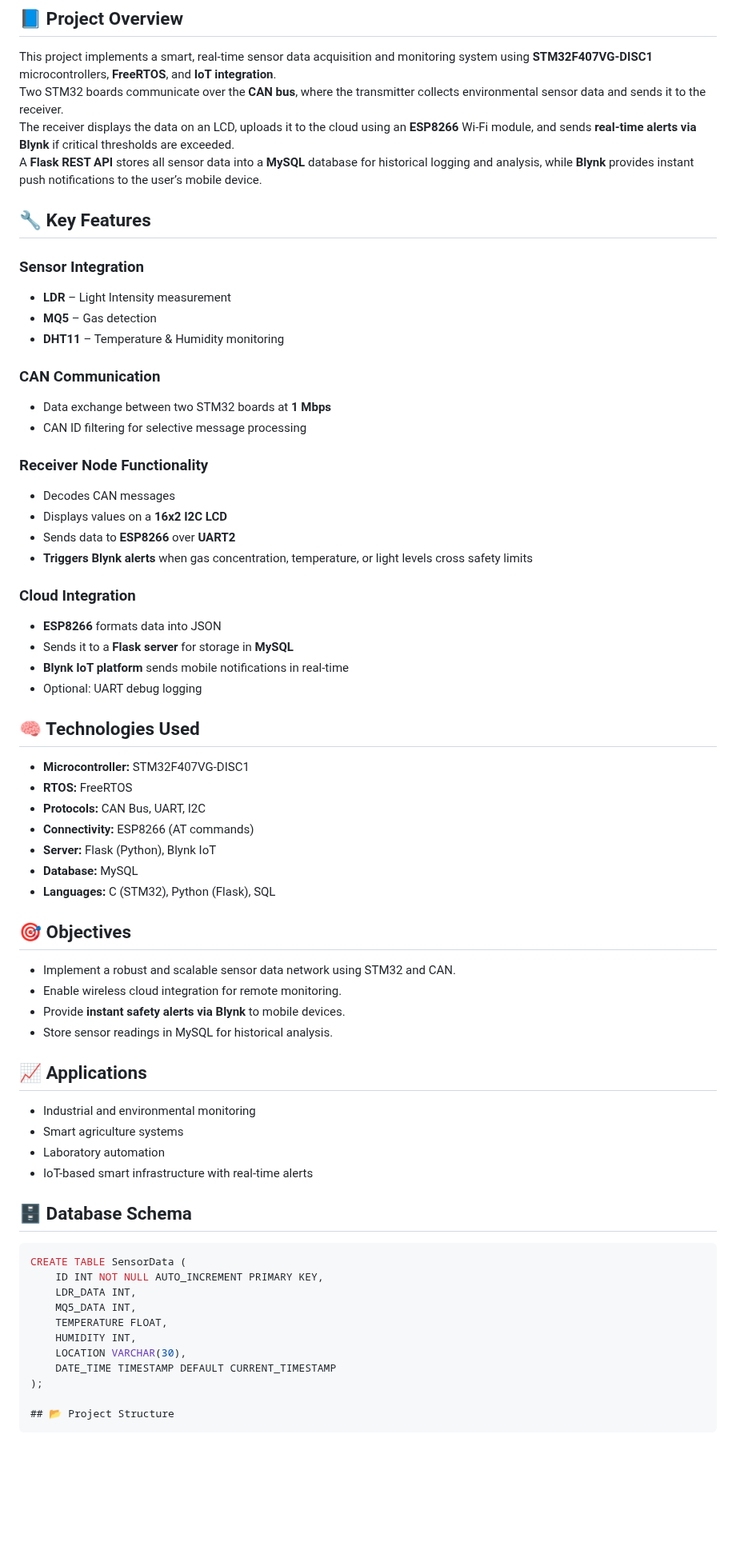
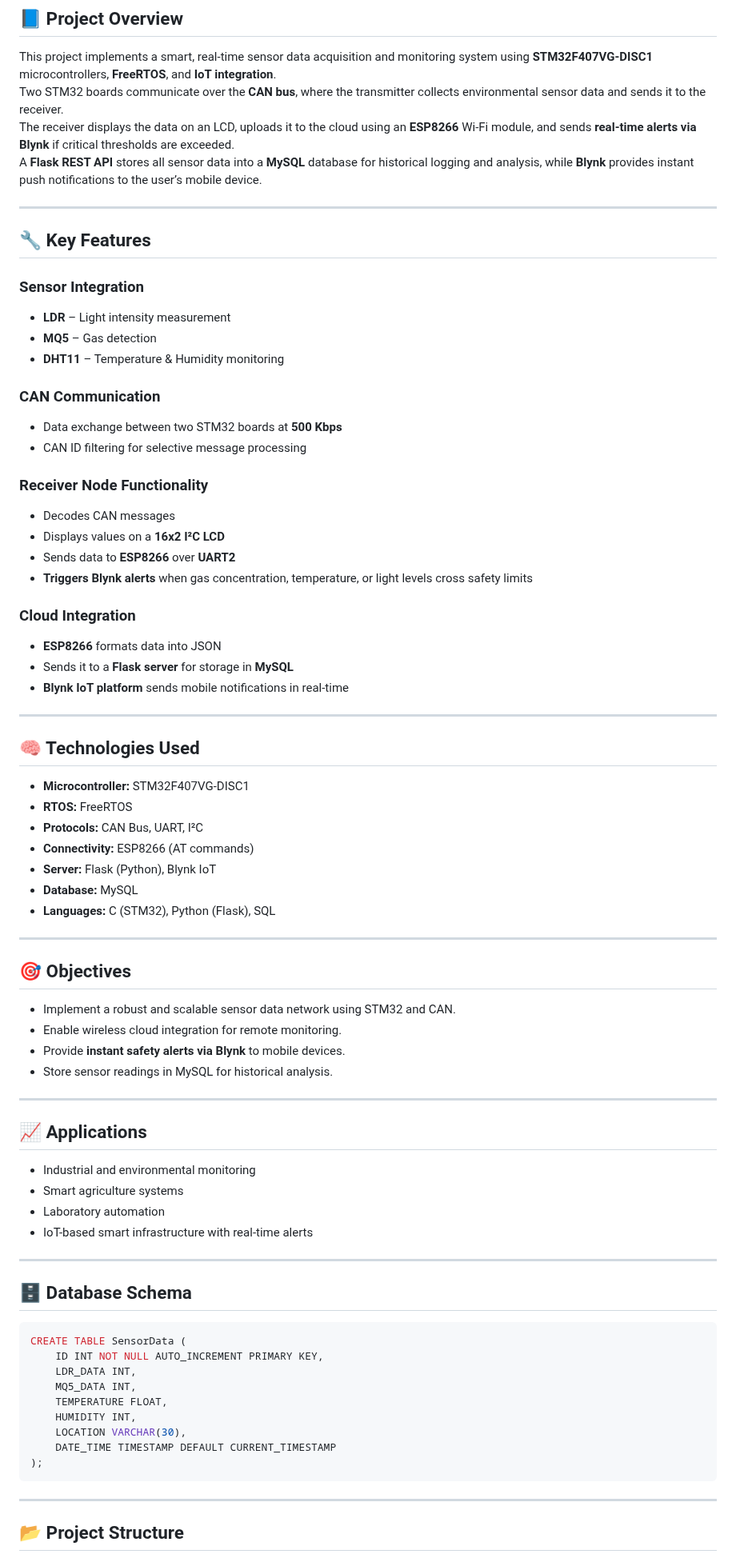
Before and after one commit to E2-89782-Alfiya/CDAC_Project, a Markdown page: README.md, the part around one of its changes. Shown at 80% size. Drawn GitHub-style; blank space fills up the shorter version.

````diff
--- a/README.md
+++ b/README.md
@@ -6,38 +6,42 @@ Two STM32 boards communicate over the **CAN bus**, where the transmitter collect
 The receiver displays the data on an LCD, uploads it to the cloud using an **ESP8266** Wi-Fi module, and sends **real-time alerts via Blynk** if critical thresholds are exceeded.
 A **Flask REST API** stores all sensor data into a **MySQL** database for historical logging and analysis, while **Blynk** provides instant push notifications to the user’s mobile device.
 
+---
+
 ## 🔧 Key Features
 
-  ### Sensor Integration
-  - **LDR** – Light Intensity measurement
-  - **MQ5** – Gas detection
-  - **DHT11** – Temperature & Humidity monitoring
+### Sensor Integration
+- **LDR** – Light intensity measurement
+- **MQ5** – Gas detection
+- **DHT11** – Temperature & Humidity monitoring
 
-  ### CAN Communication
-  - Data exchange between two STM32 boards at **1 Mbps**
-  - CAN ID filtering for selective message processing
+### CAN Communication
+- Data exchange between two STM32 boards at **500 Kbps**
+- CAN ID filtering for selective message processing
 
-  ### Receiver Node Functionality
-  - Decodes CAN messages
-  - Displays values on a **16x2 I2C LCD**
-  - Sends data to **ESP8266** over **UART2**
-  - **Triggers Blynk alerts** when gas concentration, temperature, or light levels cross safety limits
+### Receiver Node Functionality
+- Decodes CAN messages
+- Displays values on a **16x2 I²C LCD**
+- Sends data to **ESP8266** over **UART2**
+- **Triggers Blynk alerts** when gas concentration, temperature, or light levels cross safety limits
 
-  ### Cloud Integration
-  - **ESP8266** formats data into JSON
-  - Sends it to a **Flask server** for storage in **MySQL**
-  - **Blynk IoT platform** sends mobile notifications in real-time
-  - Optional: UART debug logging
+### Cloud Integration
+- **ESP8266** formats data into JSON
+- Sends it to a **Flask server** for storage in **MySQL**
+- **Blynk IoT platform** sends mobile notifications in real-time
+
+---
 
 ## 🧠 Technologies Used
 - **Microcontroller:** STM32F407VG-DISC1
 - **RTOS:** FreeRTOS
-- **Protocols:** CAN Bus, UART, I2C
+- **Protocols:** CAN Bus, UART, I²C
 - **Connectivity:** ESP8266 (AT commands)
 - **Server:** Flask (Python), Blynk IoT
 - **Database:** MySQL
 - **Languages:** C (STM32), Python (Flask), SQL
 
+---
 
 ## 🎯 Objectives
 - Implement a robust and scalable sensor data network using STM32 and CAN.
@@ -45,11 +49,15 @@ A **Flask REST API** stores all sensor data into a **MySQL** database for histor
 - Provide **instant safety alerts via Blynk** to mobile devices.
 - Store sensor readings in MySQL for historical analysis.
 
+---
+
 ## 📈 Applications
 - Industrial and environmental monitoring
 - Smart agriculture systems
 - Laboratory automation
 - IoT-based smart infrastructure with real-time alerts
+
+---
 
 ## 🗄 Database Schema
 ```sql
@@ -62,6 +70,9 @@ CREATE TABLE SensorData (
     LOCATION VARCHAR(30),
     DATE_TIME TIMESTAMP DEFAULT CURRENT_TIMESTAMP
 );
+```
+
+---
 
 ## 📂 Project Structure
 ```
````
Also changed, not shown: other parts of README.md (+11 -7 lines).
